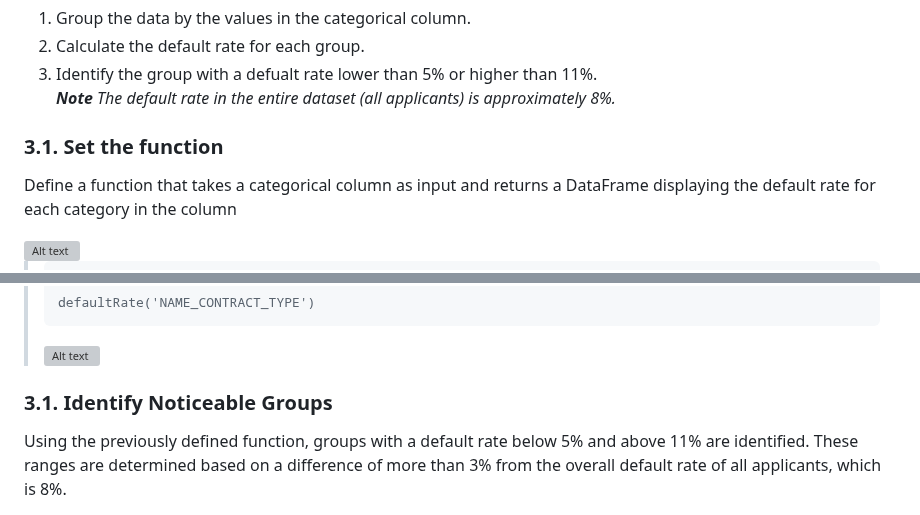
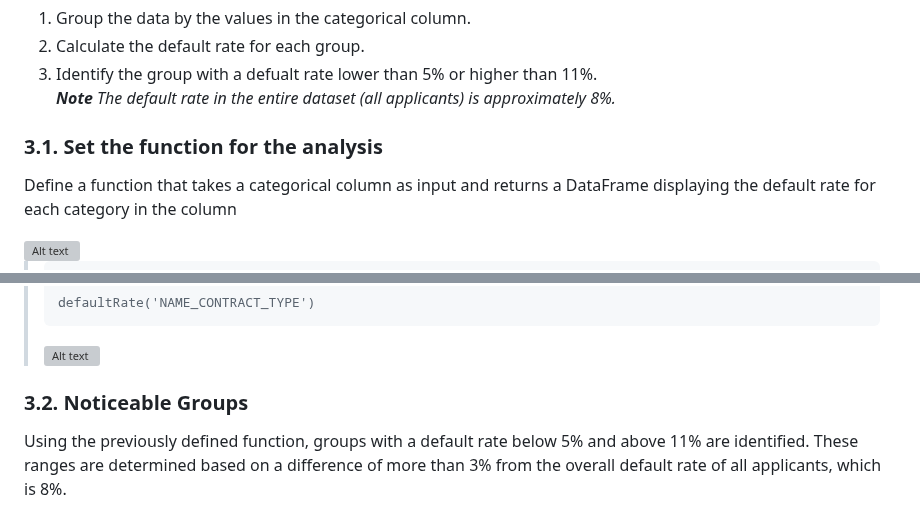
Before and after one commit to TyKang0514/WorkNotes, a Markdown page: loanDefault/report/report.md, 2 parts joined by grey strips. Rendered like a GitHub page; grey boxes are pictures that could not be loaded.

````diff
--- a/loanDefault/report/report.md
+++ b/loanDefault/report/report.md
@@ -83,7 +83,7 @@ Create a new dataframe `df1` with adjusted columns
 3. Identify the group with a defualt rate lower than 5% or higher than 11%. <br>
 ***Note** The default rate in the entire dataset (all applicants) is approximately 8%.*
 
-### 3.1. Set the function
+### 3.1. Set the function for the analysis
 Define a function that takes a categorical column as input and returns a DataFrame displaying the default rate for each category in the column
 
 <img src="img/func.png" alt="Alt text" width="500">
@@ -106,7 +106,7 @@ For example, when the column 'contract type' is provided to the function, it ret
 >```
 ><img src="img/funcEx.png" alt="Alt text" width="600">
 
-### 3.1. Identify Noticeable Groups
+### 3.2. Noticeable Groups
 Using the previously defined function, groups with a default rate below 5% and above 11% are identified. These ranges are determined based on a difference of more than 3% from the overall default rate of all applicants, which is 8%.
 
 <img src="img/catAnal.png" alt="Alt text" width="1000">
````
